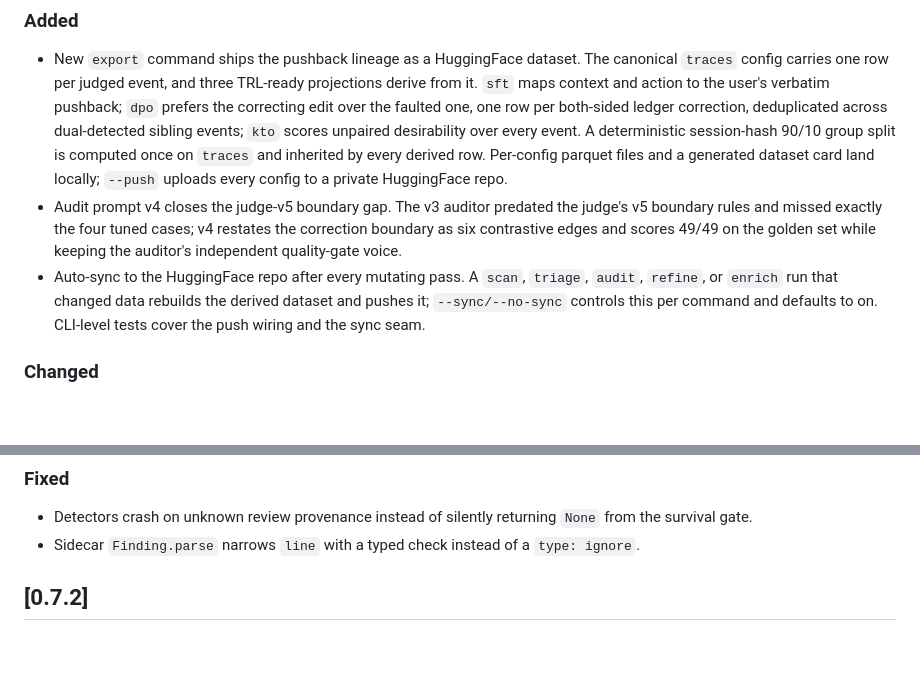
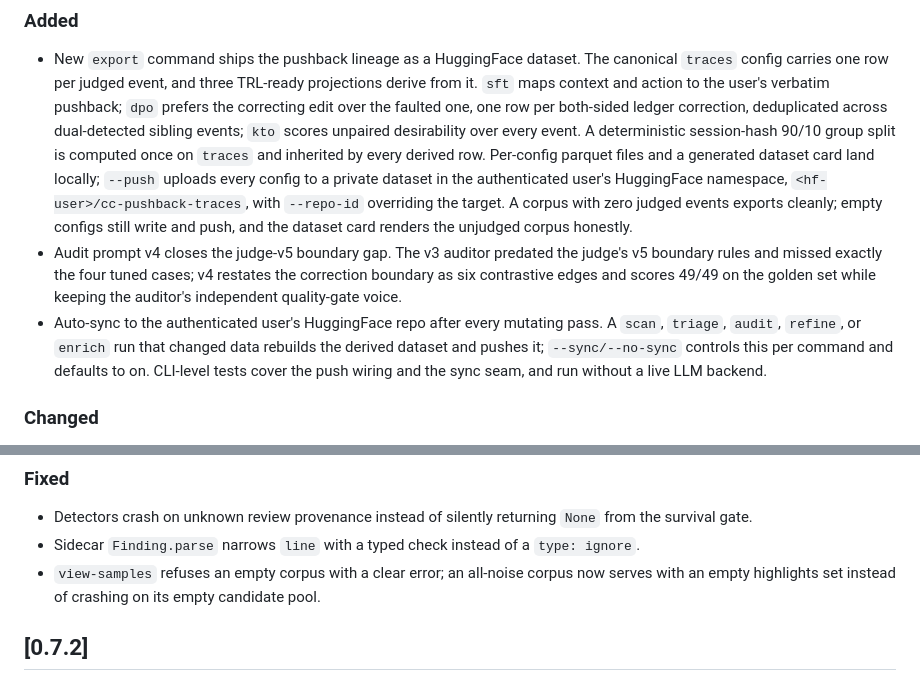
Before and after one commit to yasyf/cc-steer, a Markdown page: CHANGELOG.md, 2 parts joined by grey strips. GitHub-like rendering; blank space fills up the shorter version.

Commit message:
docs(changelog): cover the review fixes in the unreleased entry

```diff
--- a/CHANGELOG.md
+++ b/CHANGELOG.md
@@ -16,15 +16,19 @@ and this project adheres to [Semantic Versioning](https://semver.org/spec/v2.0.0
   event. A deterministic session-hash 90/10 group split is computed once on
   `traces` and inherited by every derived row. Per-config parquet files and a
   generated dataset card land locally; `--push` uploads every config to a
-  private HuggingFace repo.
+  private dataset in the authenticated user's HuggingFace namespace,
+  `<hf-user>/cc-pushback-traces`, with `--repo-id` overriding the target. A
+  corpus with zero judged events exports cleanly; empty configs still write
+  and push, and the dataset card renders the unjudged corpus honestly.
 - Audit prompt v4 closes the judge-v5 boundary gap. The v3 auditor predated
   the judge's v5 boundary rules and missed exactly the four tuned cases; v4
   restates the correction boundary as six contrastive edges and scores 49/49
   on the golden set while keeping the auditor's independent quality-gate voice.
-- Auto-sync to the HuggingFace repo after every mutating pass. A `scan`,
-  `triage`, `audit`, `refine`, or `enrich` run that changed data rebuilds the
-  derived dataset and pushes it; `--sync/--no-sync` controls this per command
-  and defaults to on. CLI-level tests cover the push wiring and the sync seam.
+- Auto-sync to the authenticated user's HuggingFace repo after every mutating
+  pass. A `scan`, `triage`, `audit`, `refine`, or `enrich` run that changed
+  data rebuilds the derived dataset and pushes it; `--sync/--no-sync` controls
+  this per command and defaults to on. CLI-level tests cover the push wiring
+  and the sync seam, and run without a live LLM backend.
 
 ### Changed
 - `datasets` and `huggingface-hub` moved from the `[export]` extra into the
@@ -54,6 +58,9 @@ and this project adheres to [Semantic Versioning](https://semver.org/spec/v2.0.0
   `None` from the survival gate.
 - Sidecar `Finding.parse` narrows `line` with a typed check instead of a
   `type: ignore`.
+- `view-samples` refuses an empty corpus with a clear error; an all-noise
+  corpus now serves with an empty highlights set instead of crashing on its
+  empty candidate pool.
 
 ## [0.7.2]
 
```
